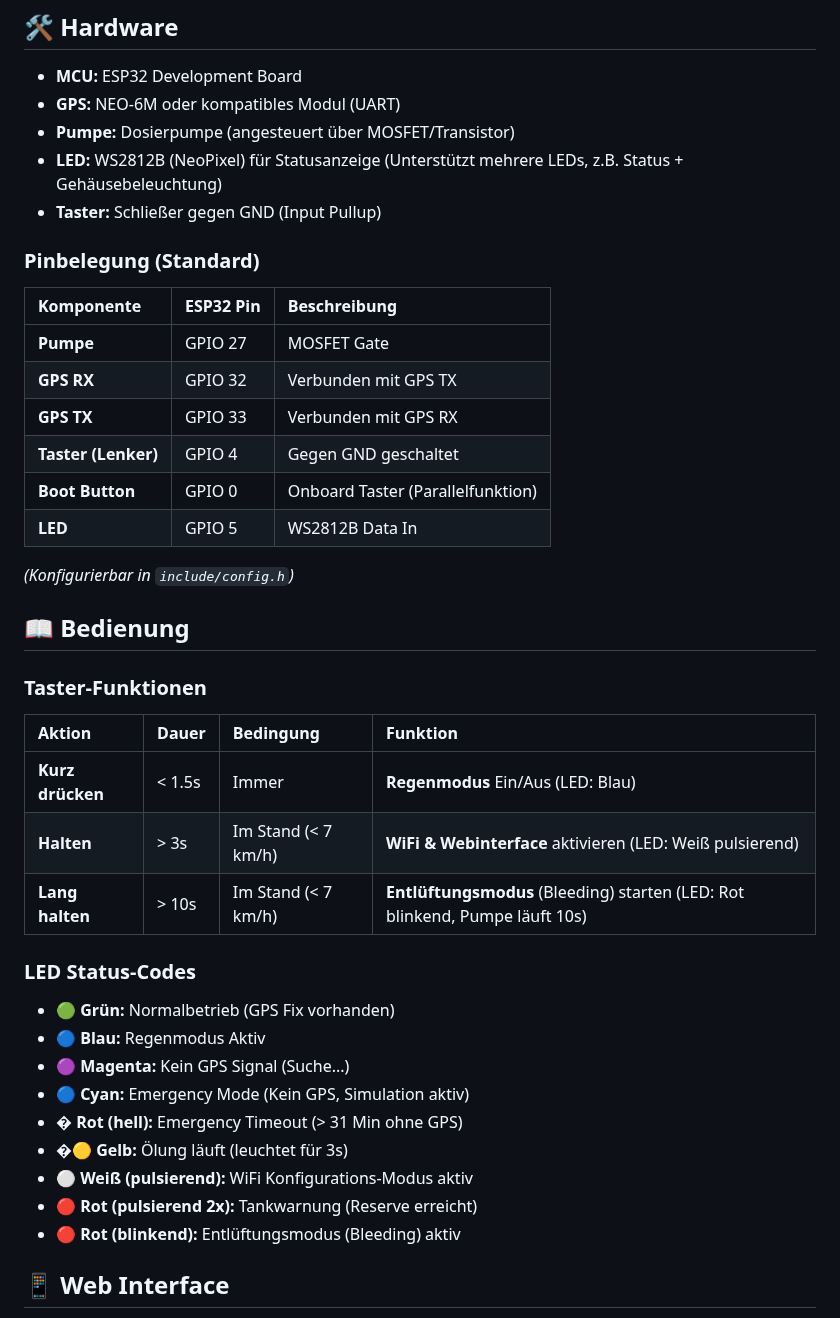
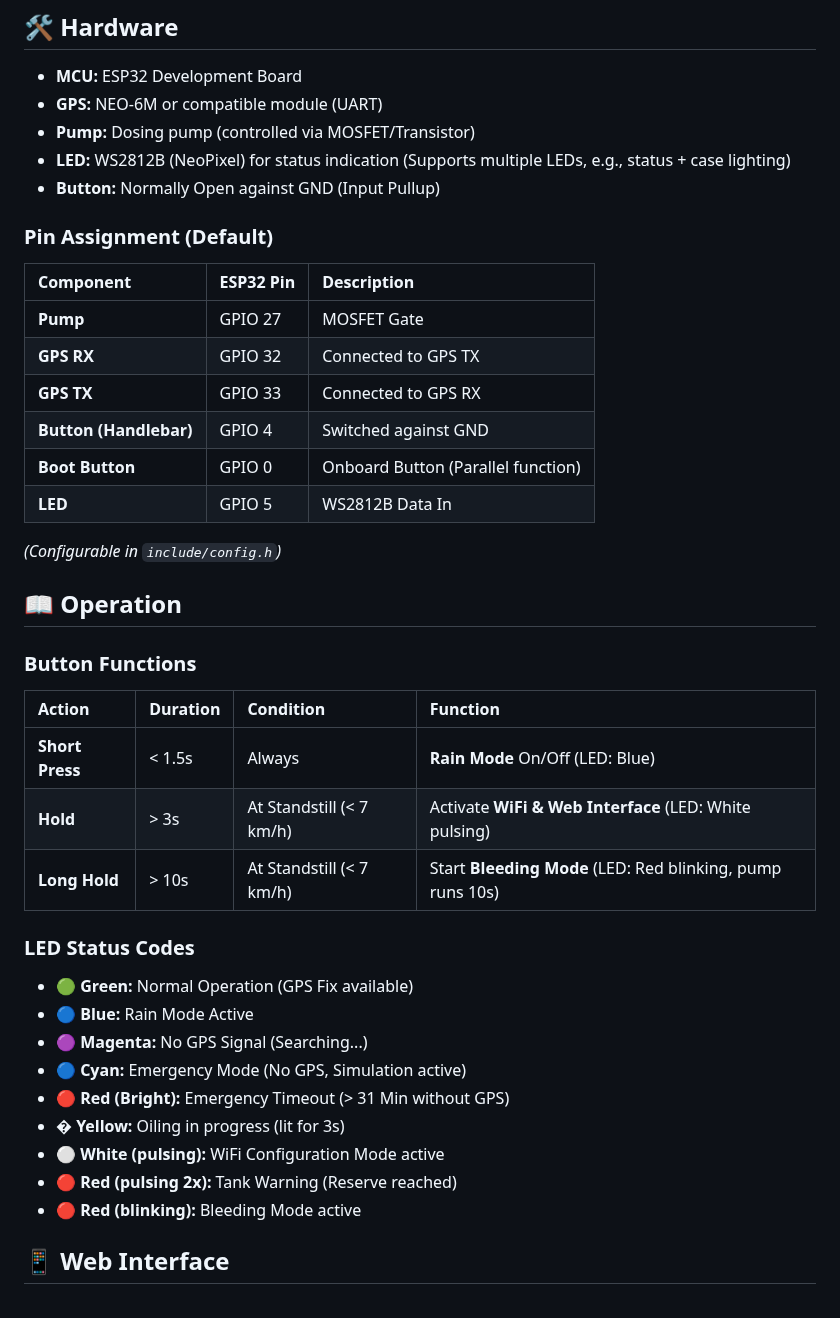
Before and after one commit to TechwriterSSchmidt/ChainJuicer, a Markdown page: README.md, the part around the change. GitHub-like rendering.

Commit message:
Translate hardware section and button functions in README from German to English for improved accessibility.

```diff
--- a/README.md
+++ b/README.md
@@ -33,45 +33,45 @@ An advanced, GPS-controlled chain oiler for motorcycles based on the ESP32. The
 ## 🛠 Hardware
 
 *   **MCU:** ESP32 Development Board
-*   **GPS:** NEO-6M oder kompatibles Modul (UART)
-*   **Pumpe:** Dosierpumpe (angesteuert über MOSFET/Transistor)
-*   **LED:** WS2812B (NeoPixel) für Statusanzeige (Unterstützt mehrere LEDs, z.B. Status + Gehäusebeleuchtung)
-*   **Taster:** Schließer gegen GND (Input Pullup)
+*   **GPS:** NEO-6M or compatible module (UART)
+*   **Pump:** Dosing pump (controlled via MOSFET/Transistor)
+*   **LED:** WS2812B (NeoPixel) for status indication (Supports multiple LEDs, e.g., status + case lighting)
+*   **Button:** Normally Open against GND (Input Pullup)
 
-### Pinbelegung (Standard)
+### Pin Assignment (Default)
 
-| Komponente | ESP32 Pin | Beschreibung |
+| Component | ESP32 Pin | Description |
 | :--- | :--- | :--- |
-| **Pumpe** | GPIO 27 | MOSFET Gate |
-| **GPS RX** | GPIO 32 | Verbunden mit GPS TX |
-| **GPS TX** | GPIO 33 | Verbunden mit GPS RX |
-| **Taster (Lenker)** | GPIO 4 | Gegen GND geschaltet |
-| **Boot Button** | GPIO 0 | Onboard Taster (Parallelfunktion) |
+| **Pump** | GPIO 27 | MOSFET Gate |
+| **GPS RX** | GPIO 32 | Connected to GPS TX |
+| **GPS TX** | GPIO 33 | Connected to GPS RX |
+| **Button (Handlebar)** | GPIO 4 | Switched against GND |
+| **Boot Button** | GPIO 0 | Onboard Button (Parallel function) |
 | **LED** | GPIO 5 | WS2812B Data In |
 
-*(Konfigurierbar in `include/config.h`)*
+*(Configurable in `include/config.h`)*
 
-## 📖 Bedienung
+## 📖 Operation
 
-### Taster-Funktionen
+### Button Functions
 
-| Aktion | Dauer | Bedingung | Funktion |
+| Action | Duration | Condition | Function |
 | :--- | :--- | :--- | :--- |
-| **Kurz drücken** | < 1.5s | Immer | **Regenmodus** Ein/Aus (LED: Blau) |
-| **Halten** | > 3s | Im Stand (< 7 km/h) | **WiFi & Webinterface** aktivieren (LED: Weiß pulsierend) |
-| **Lang halten** | > 10s | Im Stand (< 7 km/h) | **Entlüftungsmodus** (Bleeding) starten (LED: Rot blinkend, Pumpe läuft 10s) |
+| **Short Press** | < 1.5s | Always | **Rain Mode** On/Off (LED: Blue) |
+| **Hold** | > 3s | At Standstill (< 7 km/h) | Activate **WiFi & Web Interface** (LED: White pulsing) |
+| **Long Hold** | > 10s | At Standstill (< 7 km/h) | Start **Bleeding Mode** (LED: Red blinking, pump runs 10s) |
 
-### LED Status-Codes
+### LED Status Codes
 
-*   🟢 **Grün:** Normalbetrieb (GPS Fix vorhanden)
-*   🔵 **Blau:** Regenmodus Aktiv
-*   🟣 **Magenta:** Kein GPS Signal (Suche...)
-*   🔵 **Cyan:** Emergency Mode (Kein GPS, Simulation aktiv)
-*   � **Rot (hell):** Emergency Timeout (> 31 Min ohne GPS)
-*   �🟡 **Gelb:** Ölung läuft (leuchtet für 3s)
-*   ⚪ **Weiß (pulsierend):** WiFi Konfigurations-Modus aktiv
-*   🔴 **Rot (pulsierend 2x):** Tankwarnung (Reserve erreicht)
-*   🔴 **Rot (blinkend):** Entlüftungsmodus (Bleeding) aktiv
+*   🟢 **Green:** Normal Operation (GPS Fix available)
+*   🔵 **Blue:** Rain Mode Active
+*   🟣 **Magenta:** No GPS Signal (Searching...)
+*   🔵 **Cyan:** Emergency Mode (No GPS, Simulation active)
+*   🔴 **Red (Bright):** Emergency Timeout (> 31 Min without GPS)
+*   � **Yellow:** Oiling in progress (lit for 3s)
+*   ⚪ **White (pulsing):** WiFi Configuration Mode active
+*   🔴 **Red (pulsing 2x):** Tank Warning (Reserve reached)
+*   🔴 **Red (blinking):** Bleeding Mode active
 
 ## 📱 Web Interface
 
```
